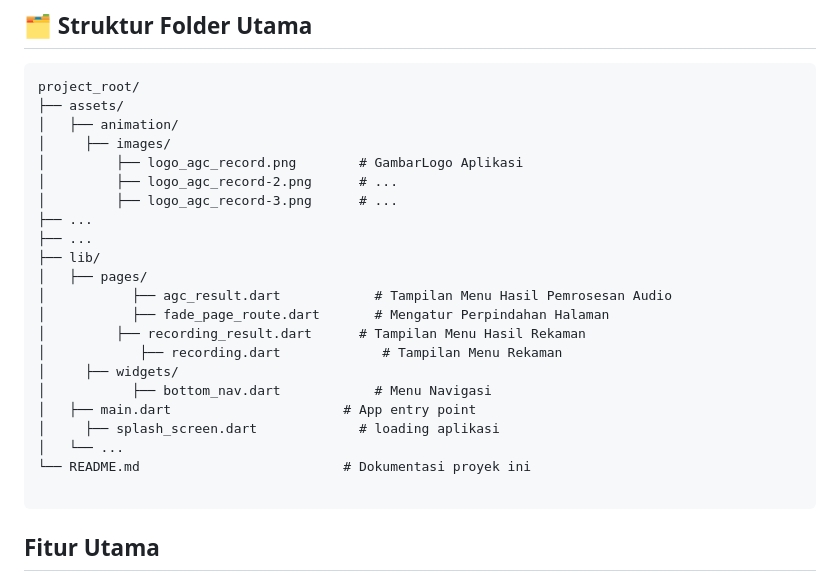
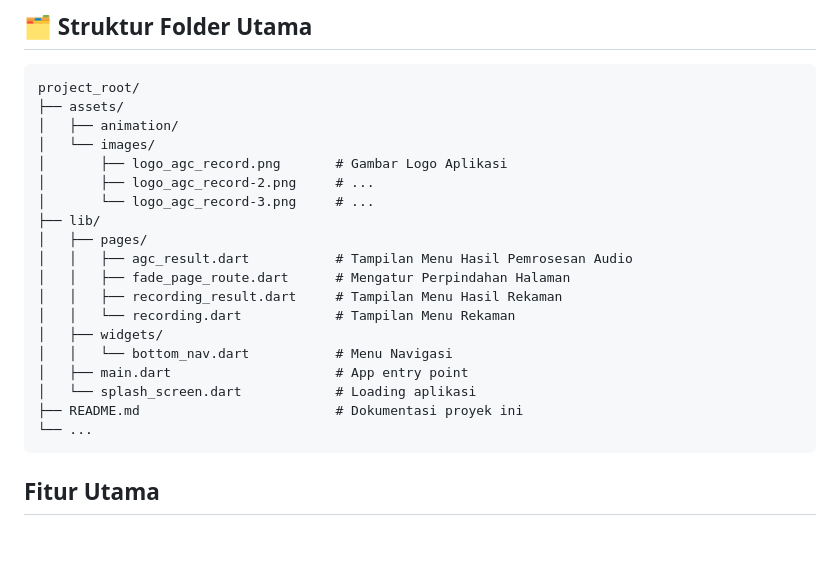
Before and after one commit to GregoriusValentine/agc_record, a Markdown page: README.md, the part around the change. GitHub-like rendering; blank space fills up the shorter version.

````diff
--- a/README.md
+++ b/README.md
@@ -12,25 +12,22 @@ Aplikasi Perekaman Suara, menggunakan algoritma Automatic Gain Control sebagai p
 project_root/
 ├── assets/
 │   ├── animation/
-│	  ├── images/
-│	      ├── logo_agc_record.png        # GambarLogo Aplikasi
-│	      ├── logo_agc_record-2.png      # ...
-│	      ├── logo_agc_record-3.png      # ...
-├── ...
-├── ...
+│   └── images/
+│       ├── logo_agc_record.png       # Gambar Logo Aplikasi
+│       ├── logo_agc_record-2.png     # ...
+│       └── logo_agc_record-3.png     # ...
 ├── lib/
 │   ├── pages/
-│	 	    ├── agc_result.dart            # Tampilan Menu Hasil Pemrosesan Audio
-│	 	    ├── fade_page_route.dart       # Mengatur Perpindahan Halaman
-│	      ├── recording_result.dart      # Tampilan Menu Hasil Rekaman
-│		     ├── recording.dart             # Tampilan Menu Rekaman
-│	  ├── widgets/
-│	 	    ├── bottom_nav.dart            # Menu Navigasi
-│   ├── main.dart                      # App entry point
-│	  ├── splash_screen.dart             # loading aplikasi
-│   └── ...
-└── README.md                          # Dokumentasi proyek ini
-
+│   │   ├── agc_result.dart           # Tampilan Menu Hasil Pemrosesan Audio
+│   │   ├── fade_page_route.dart      # Mengatur Perpindahan Halaman
+│   │   ├── recording_result.dart     # Tampilan Menu Hasil Rekaman
+│   │   └── recording.dart            # Tampilan Menu Rekaman
+│   ├── widgets/
+│   │   └── bottom_nav.dart           # Menu Navigasi
+│   ├── main.dart                     # App entry point
+│   └── splash_screen.dart            # Loading aplikasi
+├── README.md                         # Dokumentasi proyek ini
+└── ...
 ```
 ## Fitur Utama
  1. Perekaman Suara
````
